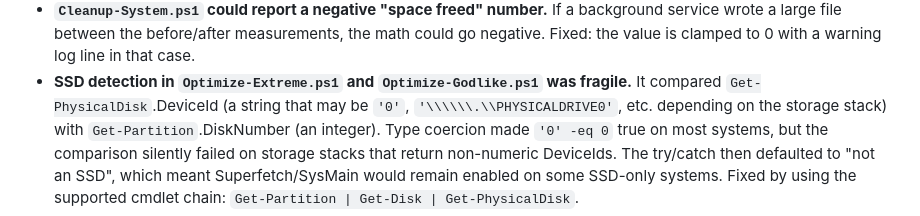
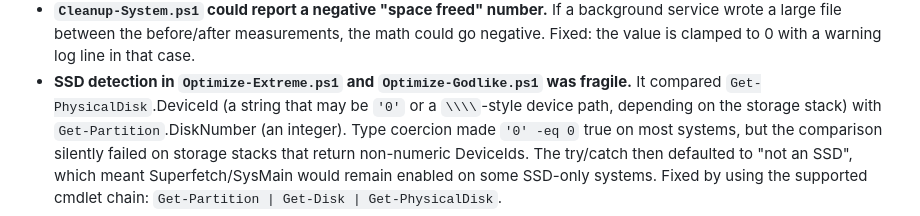
Before and after one commit to drsamonline/ULTIMATE-WINDOWS-OPTIMIZER, a Markdown page: CHANGELOG.md, the part around the change. Drawn GitHub-style.

Commit message:
docs(changelog): fix device-id example escaping in the v6.0.1 entry

```diff
--- a/CHANGELOG.md
+++ b/CHANGELOG.md
@@ -240,7 +240,7 @@ the safety guarantees that v6.0 advertises actually hold in practice.
   to 0 with a warning log line in that case.
 - **SSD detection in `Optimize-Extreme.ps1` and `Optimize-Godlike.ps1`
   was fragile.** It compared `Get-PhysicalDisk`.DeviceId (a string that
-  may be `'0'`, `'\\\\\\.\\PHYSICALDRIVE0'`, etc. depending on the storage
+  may be `'0'` or a `\\\\`-style device path, depending on the storage
   stack) with `Get-Partition`.DiskNumber (an integer). Type coercion made
   `'0' -eq 0` true on most systems, but the comparison silently failed
   on storage stacks that return non-numeric DeviceIds. The try/catch
```
